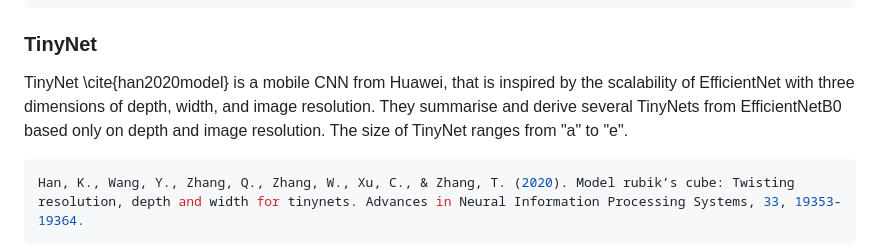
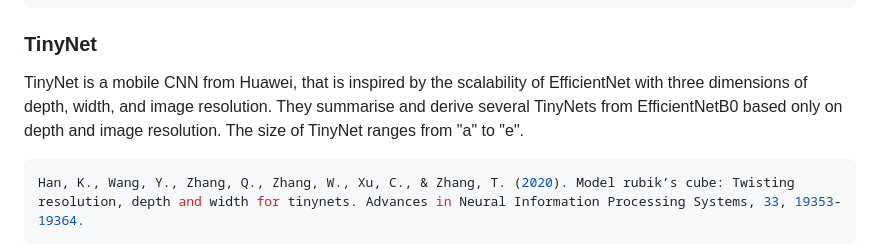
Before and after one commit to bipulneupane/TeacherStudentBuildingExtractor, a Markdown page: TeacherStudents/README.md, the part around one of its changes. Drawn GitHub-style.

````diff
--- a/TeacherStudents/README.md
+++ b/TeacherStudents/README.md
@@ -154,7 +154,7 @@ Tan, M., & Le, Q. V. (2019). Mixconv: Mixed depthwise convolutional kernels. arX
 ```
 
 ### TinyNet
-TinyNet \cite{han2020model} is a mobile CNN from Huawei, that is inspired by the scalability of EfficientNet with three dimensions of depth, width, and image resolution. They summarise and derive several TinyNets from EfficientNetB0 based only on depth and image resolution. The size of TinyNet ranges from "a" to "e".
+TinyNet is a mobile CNN from Huawei, that is inspired by the scalability of EfficientNet with three dimensions of depth, width, and image resolution. They summarise and derive several TinyNets from EfficientNetB0 based only on depth and image resolution. The size of TinyNet ranges from "a" to "e".
 ```json
 Han, K., Wang, Y., Zhang, Q., Zhang, W., Xu, C., & Zhang, T. (2020). Model rubik’s cube: Twisting resolution, depth and width for tinynets. Advances in Neural Information Processing Systems, 33, 19353-19364.
 ```
````
Also changed, not shown: other parts of TeacherStudents/README.md (+1 -1 lines).
